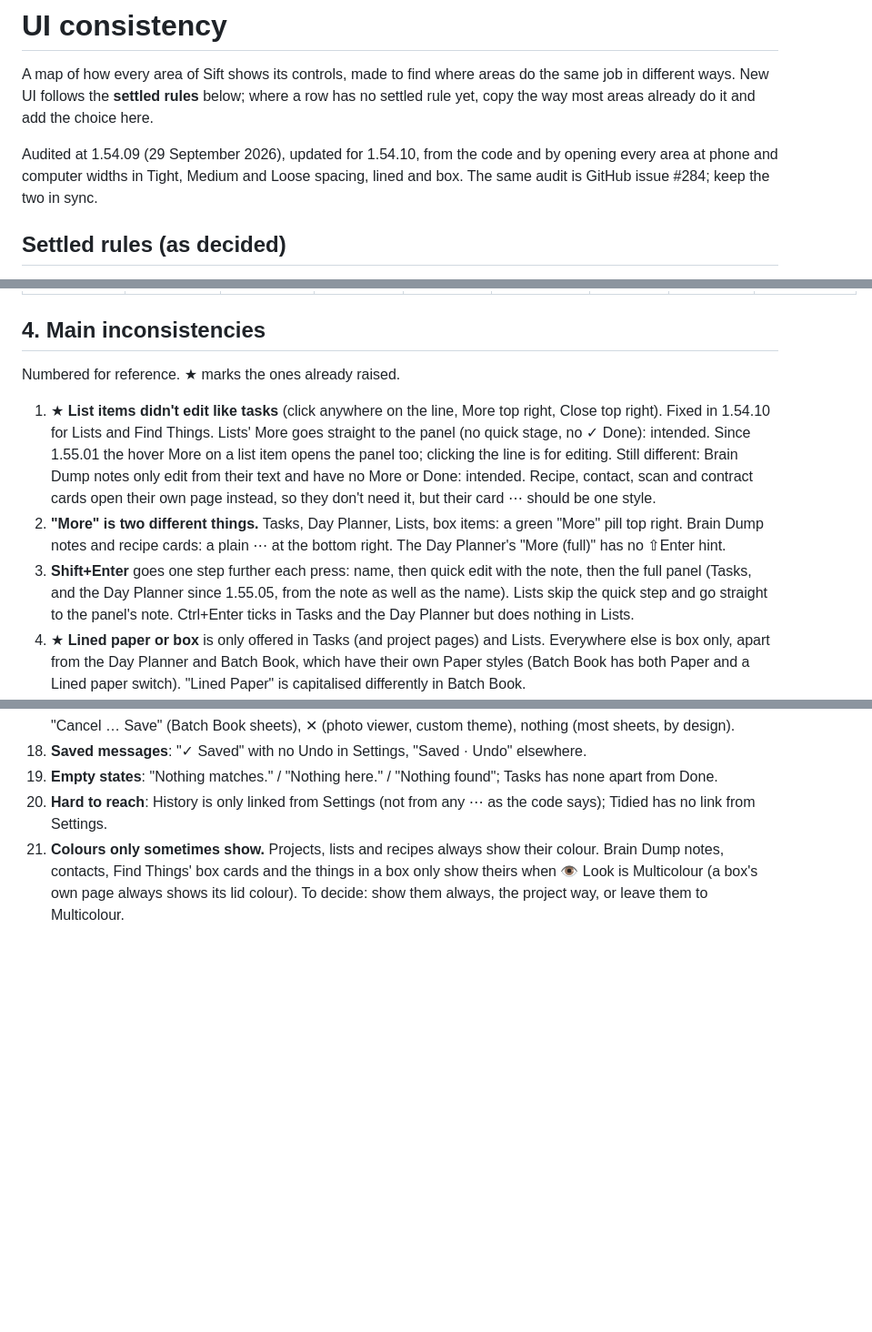
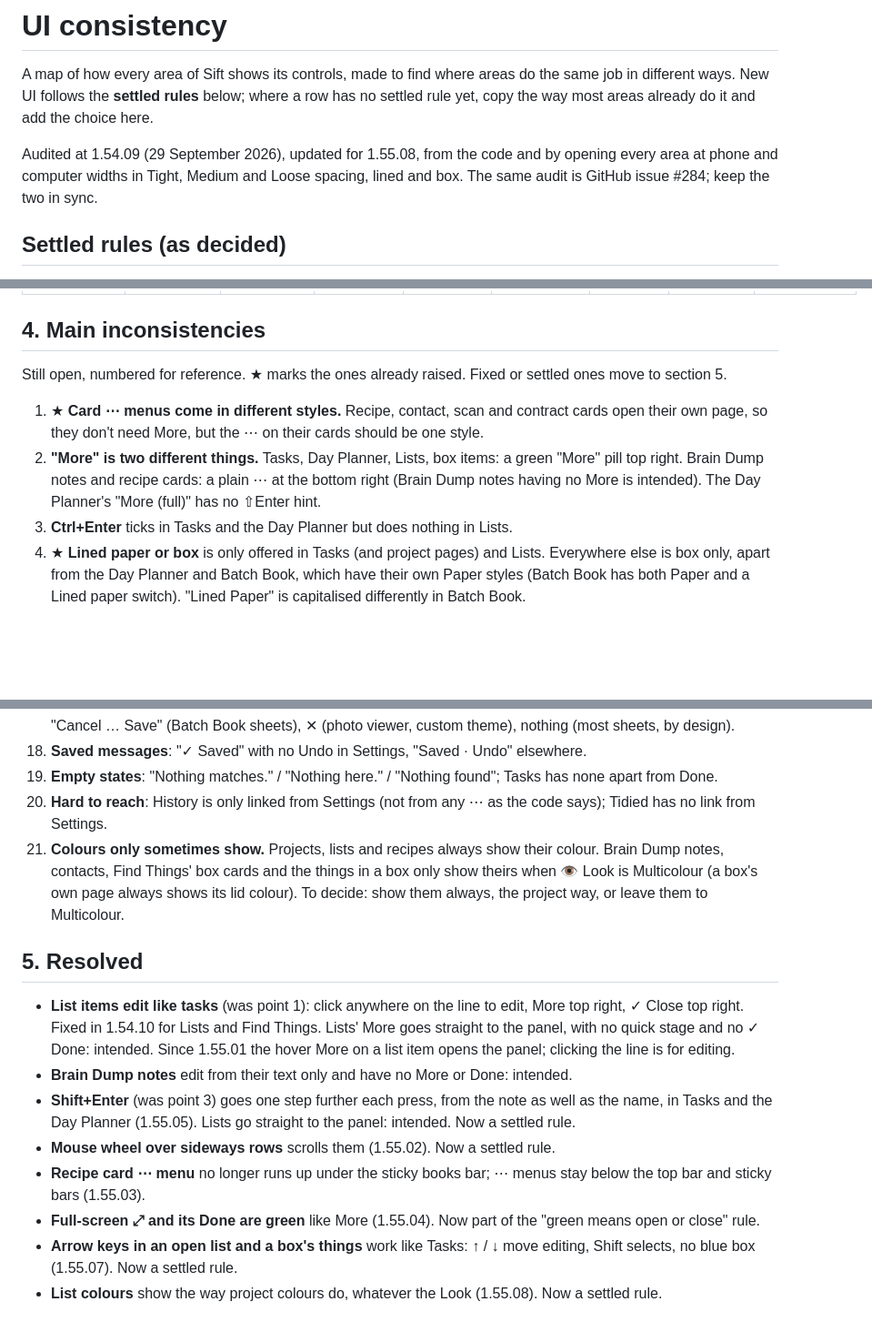
Before and after one commit to hazymat/sift, a Markdown page: docs/ui-consistency.md, 3 parts joined by grey strips. Shown at 91% size. GitHub-like rendering; blank space fills up the shorter version.

Commit message:
UI consistency audit: move fixed and settled points to a Resolved section

```diff
--- a/docs/ui-consistency.md
+++ b/docs/ui-consistency.md
@@ -2,7 +2,7 @@
 
 A map of how every area of Sift shows its controls, made to find where areas do the same job in different ways. New UI follows the **settled rules** below; where a row has no settled rule yet, copy the way most areas already do it and add the choice here.
 
-Audited at 1.54.09 (29 September 2026), updated for 1.54.10, from the code and by opening every area at phone and computer widths in Tight, Medium and Loose spacing, lined and box. The same audit is GitHub issue #284; keep the two in sync.
+Audited at 1.54.09 (29 September 2026), updated for 1.55.08, from the code and by opening every area at phone and computer widths in Tight, Medium and Loose spacing, lined and box. The same audit is GitHub issue #284; keep the two in sync.
 
 ## Settled rules (as decided)
 
@@ -69,11 +69,11 @@ Rows and cards inside an area. "Top right" means on the row's own first line, at
 
 ## 4. Main inconsistencies
 
-Numbered for reference. ★ marks the ones already raised.
+Still open, numbered for reference. ★ marks the ones already raised. Fixed or settled ones move to section 5.
 
-1. ★ **List items didn't edit like tasks** (click anywhere on the line, More top right, Close top right). Fixed in 1.54.10 for Lists and Find Things. Lists' More goes straight to the panel (no quick stage, no ✓ Done): intended. Since 1.55.01 the hover More on a list item opens the panel too; clicking the line is for editing. Still different: Brain Dump notes only edit from their text and have no More or Done: intended. Recipe, contact, scan and contract cards open their own page instead, so they don't need it, but their card ⋯ should be one style.
-2. **"More" is two different things.** Tasks, Day Planner, Lists, box items: a green "More" pill top right. Brain Dump notes and recipe cards: a plain ⋯ at the bottom right. The Day Planner's "More (full)" has no ⇧Enter hint.
-3. **Shift+Enter** goes one step further each press: name, then quick edit with the note, then the full panel (Tasks, and the Day Planner since 1.55.05, from the note as well as the name). Lists skip the quick step and go straight to the panel's note. Ctrl+Enter ticks in Tasks and the Day Planner but does nothing in Lists.
+1. ★ **Card ⋯ menus come in different styles.** Recipe, contact, scan and contract cards open their own page, so they don't need More, but the ⋯ on their cards should be one style.
+2. **"More" is two different things.** Tasks, Day Planner, Lists, box items: a green "More" pill top right. Brain Dump notes and recipe cards: a plain ⋯ at the bottom right (Brain Dump notes having no More is intended). The Day Planner's "More (full)" has no ⇧Enter hint.
+3. **Ctrl+Enter** ticks in Tasks and the Day Planner but does nothing in Lists.
 4. ★ **Lined paper or box** is only offered in Tasks (and project pages) and Lists. Everywhere else is box only, apart from the Day Planner and Batch Book, which have their own Paper styles (Batch Book has both Paper and a Lined paper switch). "Lined Paper" is capitalised differently in Batch Book.
 5. ★ **New buttons differ in form and place.** "+ New project" is a dashed square at the end of the grid; "+ New list" is a pill top left, and it comes second after "+ New template", which is the highlighted one. Find Things has no New button at all ("+ Add box" tiles, the rest in ⋯). Contacts has both a New button and a capture box. Wording mixes "New" and "Add" (New life area, Add box, Add group, + Add a detail, + Detail).
 6. ★ **Find Things ⋯ holds primary actions**: Add box, Add group, New life area, Rename life area. No other area's ⋯ has "New"/"Add" items (Scans' "Add from files…" and Contacts' "New category" are smaller cases of the same).
@@ -92,3 +92,14 @@ Numbered for reference. ★ marks the ones already raised.
 19. **Empty states**: "Nothing matches." / "Nothing here." / "Nothing found"; Tasks has none apart from Done.
 20. **Hard to reach**: History is only linked from Settings (not from any ⋯ as the code says); Tidied has no link from Settings.
 21. **Colours only sometimes show.** Projects, lists and recipes always show their colour. Brain Dump notes, contacts, Find Things' box cards and the things in a box only show theirs when 👁 Look is Multicolour (a box's own page always shows its lid colour). To decide: show them always, the project way, or leave them to Multicolour.
+
+## 5. Resolved
+
+- **List items edit like tasks** (was point 1): click anywhere on the line to edit, More top right, ✓ Close top right. Fixed in 1.54.10 for Lists and Find Things. Lists' More goes straight to the panel, with no quick stage and no ✓ Done: intended. Since 1.55.01 the hover More on a list item opens the panel; clicking the line is for editing.
+- **Brain Dump notes** edit from their text only and have no More or Done: intended.
+- **Shift+Enter** (was point 3) goes one step further each press, from the note as well as the name, in Tasks and the Day Planner (1.55.05). Lists go straight to the panel: intended. Now a settled rule.
+- **Mouse wheel over sideways rows** scrolls them (1.55.02). Now a settled rule.
+- **Recipe card ⋯ menu** no longer runs up under the sticky books bar; ⋯ menus stay below the top bar and sticky bars (1.55.03).
+- **Full-screen ⤢ and its Done are green** like More (1.55.04). Now part of the "green means open or close" rule.
+- **Arrow keys in an open list and a box's things** work like Tasks: ↑ / ↓ move editing, Shift selects, no blue box (1.55.07). Now a settled rule.
+- **List colours** show the way project colours do, whatever the Look (1.55.08). Now a settled rule.
```
